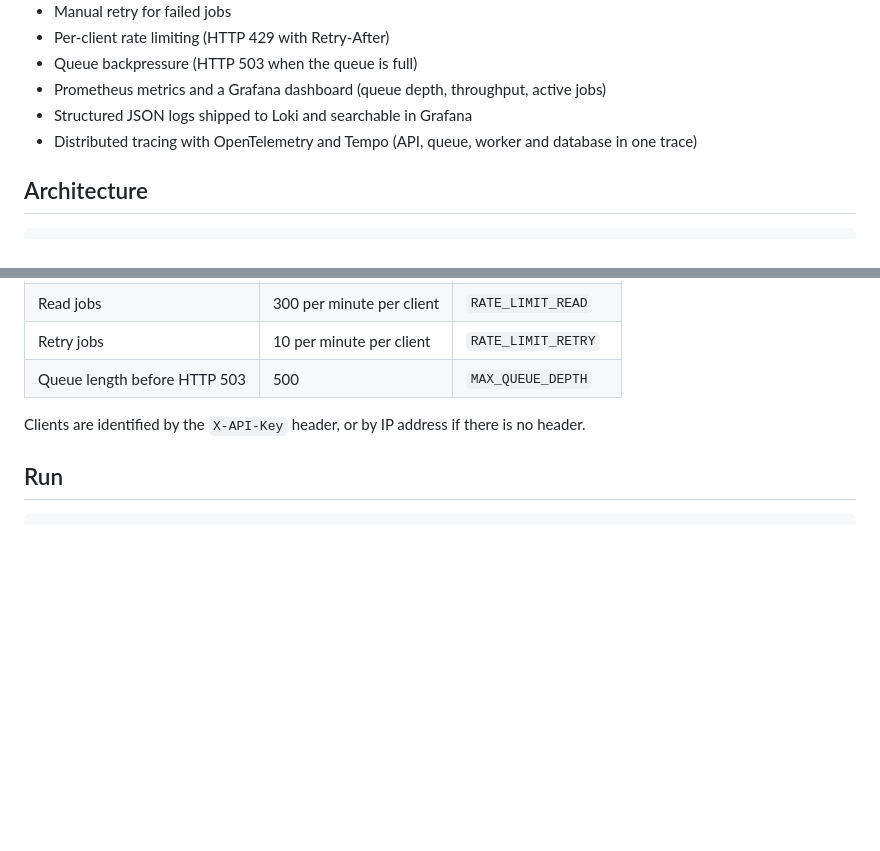
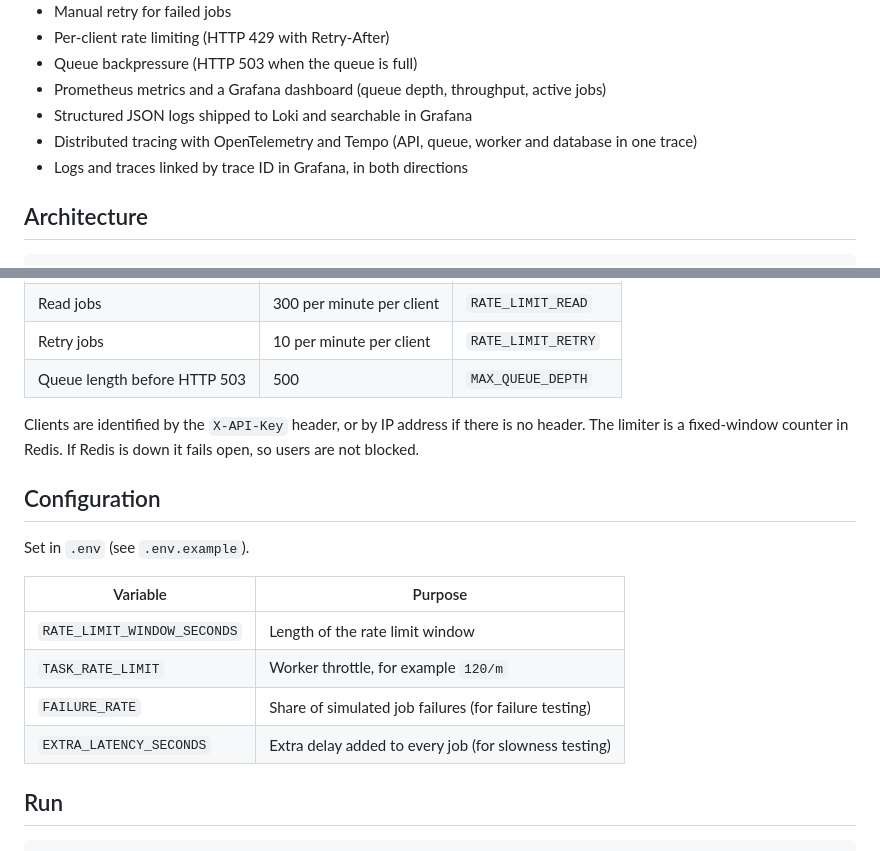
Before and after one commit to hey-its-alam/taskpulse, a Markdown page: README.md, 2 parts joined by grey strips. GitHub-like rendering; blank space fills up the shorter version.

````diff
--- a/README.md
+++ b/README.md
@@ -15,6 +15,7 @@ FastAPI, Celery, Redis, PostgreSQL, Prometheus, Loki, Grafana Alloy, Tempo, Open
 - Prometheus metrics and a Grafana dashboard (queue depth, throughput, active jobs)
 - Structured JSON logs shipped to Loki and searchable in Grafana
 - Distributed tracing with OpenTelemetry and Tempo (API, queue, worker and database in one trace)
+- Logs and traces linked by trace ID in Grafana, in both directions
 
 ## Architecture
 ```
@@ -48,6 +49,17 @@ Job types: `generate_report`, `send_email`, `resize_image`.
 | Queue length before HTTP 503 | 500 | `MAX_QUEUE_DEPTH` |
 
 Clients are identified by the `X-API-Key` header, or by IP address if there is no header.
+The limiter is a fixed-window counter in Redis. If Redis is down it fails open, so users are not blocked.
+
+## Configuration
+Set in `.env` (see `.env.example`).
+
+| Variable | Purpose |
+|---|---|
+| `RATE_LIMIT_WINDOW_SECONDS` | Length of the rate limit window |
+| `TASK_RATE_LIMIT` | Worker throttle, for example `120/m` |
+| `FAILURE_RATE` | Share of simulated job failures (for failure testing) |
+| `EXTRA_LATENCY_SECONDS` | Extra delay added to every job (for slowness testing) |
 
 ## Run
 ```
````
Also changed, not shown: other parts of README.md (+14 -5 lines), docs/screenshots/log-to-trace.png (added), docs/screenshots/trace-to-logs.png (added), 1 other file.
